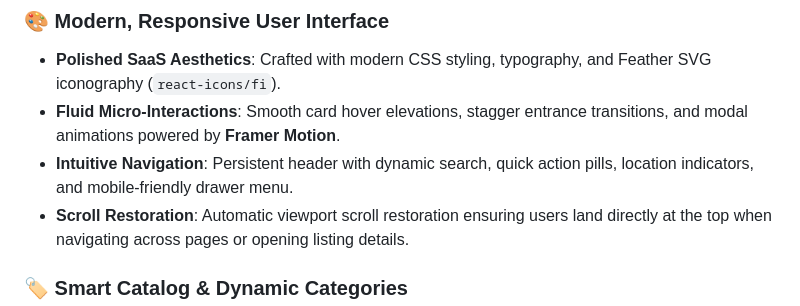
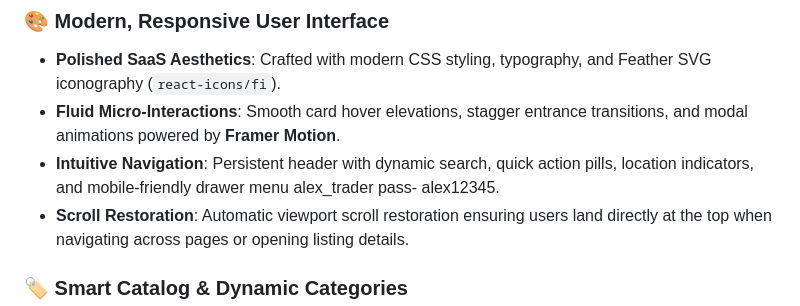
Before and after one commit to Hemsai123/ReSell, a Markdown page: README.md, the part around the change. GitHub-like rendering.

```diff
--- a/README.md
+++ b/README.md
@@ -36,7 +36,7 @@
 ### 🎨 Modern, Responsive User Interface
 - **Polished SaaS Aesthetics**: Crafted with modern CSS styling, typography, and Feather SVG iconography (`react-icons/fi`).
 - **Fluid Micro-Interactions**: Smooth card hover elevations, stagger entrance transitions, and modal animations powered by **Framer Motion**.
-- **Intuitive Navigation**: Persistent header with dynamic search, quick action pills, location indicators, and mobile-friendly drawer menu.
+- **Intuitive Navigation**: Persistent header with dynamic search, quick action pills, location indicators, and mobile-friendly drawer menu alex_trader pass- alex12345.
 - **Scroll Restoration**: Automatic viewport scroll restoration ensuring users land directly at the top when navigating across pages or opening listing details.
 
 ### 🏷️ Smart Catalog & Dynamic Categories
```
